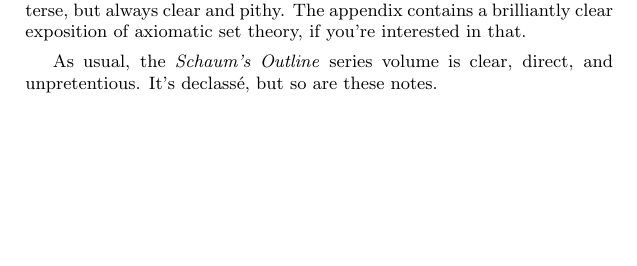
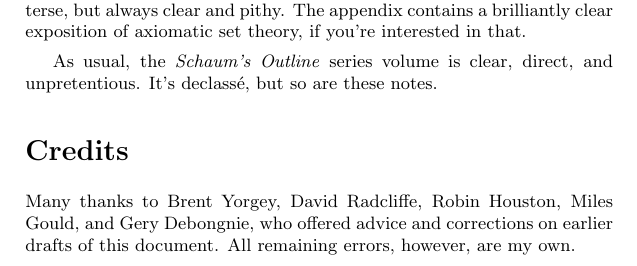
Before and after one commit to mjdominus/topology-doc, a LaTeX document (topology.tex): part of page 11 of 11, cut so that both start at the same text, the shorter picture padded with empty space. Compiled offline with pdfLaTeX.

Commit message:
add Thanks section to main doc

```diff
--- a/topology.tex
+++ b/topology.tex
@@ -725,4 +725,11 @@ interested in that.
 As usual, the {\em Schaum's Outline\/} series volume is clear, direct,
 and unpretentious.  It's declass\'e, but so are these notes.
 
+\section*{Credits}
+
+Many thanks to Brent Yorgey, David Radcliffe, Robin Houston, Miles
+Gould, and Gery Debongnie, who offered advice and corrections on
+earlier drafts of this document.  All remaining errors, however, are
+my own.
+
 \end{document}
```
